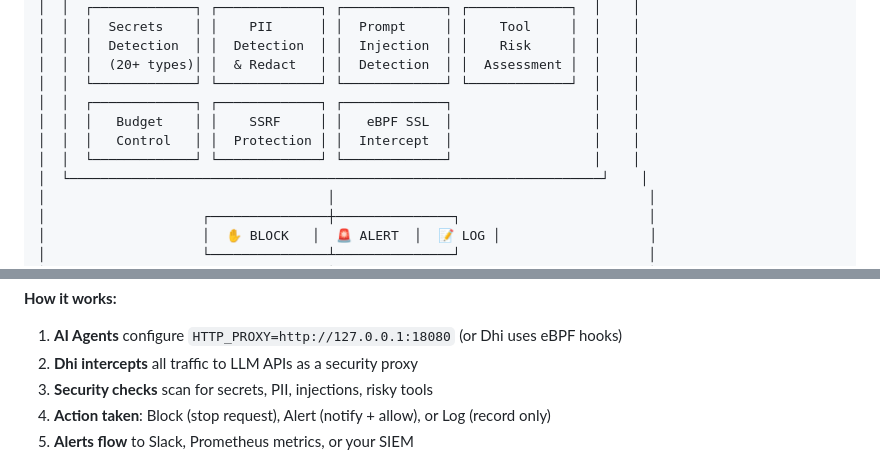
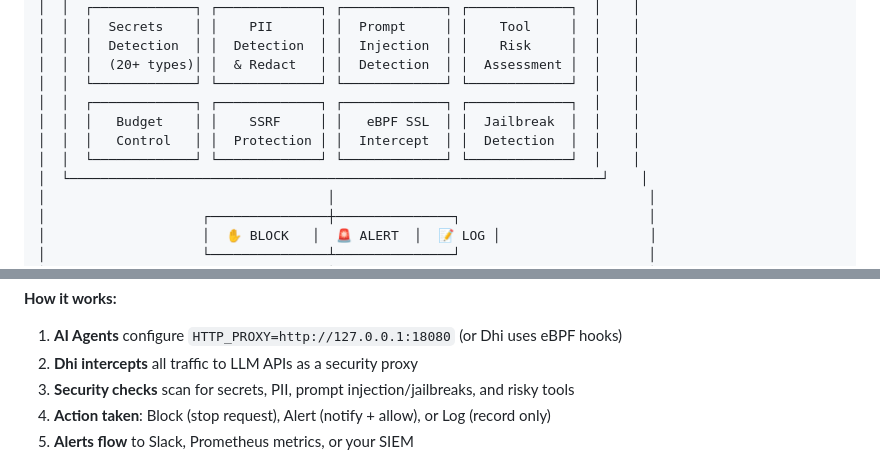
Before and after one commit to seconize-co/dhi, a Markdown page: README.md, 2 parts joined by grey strips. Drawn GitHub-style.

Commit message:
docs: add jailbreak detection to architecture diagram

```diff
--- a/README.md
+++ b/README.md
@@ -155,10 +155,10 @@ export HTTPS_PROXY=http://127.0.0.1:18080
 │  │  │  Detection  │ │  Detection  │ │  Injection  │ │    Risk     │  │    │
 │  │  │  (20+ types)│ │  & Redact   │ │  Detection  │ │  Assessment │  │    │
 │  │  └─────────────┘ └─────────────┘ └─────────────┘ └─────────────┘  │    │
-│  │  ┌─────────────┐ ┌─────────────┐ ┌─────────────┐                  │    │
-│  │  │   Budget    │ │    SSRF     │ │   eBPF SSL  │                  │    │
-│  │  │   Control   │ │  Protection │ │  Intercept  │                  │    │
-│  │  └─────────────┘ └─────────────┘ └─────────────┘                  │    │
+│  │  ┌─────────────┐ ┌─────────────┐ ┌─────────────┐ ┌─────────────┐  │    │
+│  │  │   Budget    │ │    SSRF     │ │   eBPF SSL  │ │  Jailbreak  │  │    │
+│  │  │   Control   │ │  Protection │ │  Intercept  │ │  Detection  │  │    │
+│  │  └─────────────┘ └─────────────┘ └─────────────┘ └─────────────┘  │    │
 │  └────────────────────────────────────────────────────────────────────┘    │
 │                                    │                                        │
 │                    ┌───────────────┼───────────────┐                        │
@@ -185,7 +185,7 @@ export HTTPS_PROXY=http://127.0.0.1:18080
 **How it works:**
 1. **AI Agents** configure `HTTP_PROXY=http://127.0.0.1:18080` (or Dhi uses eBPF hooks)
 2. **Dhi intercepts** all traffic to LLM APIs as a security proxy
-3. **Security checks** scan for secrets, PII, injections, risky tools
+3. **Security checks** scan for secrets, PII, prompt injection/jailbreaks, and risky tools
 4. **Action taken**: Block (stop request), Alert (notify + allow), or Log (record only)
 5. **Alerts flow** to Slack, Prometheus metrics, or your SIEM
 
```
